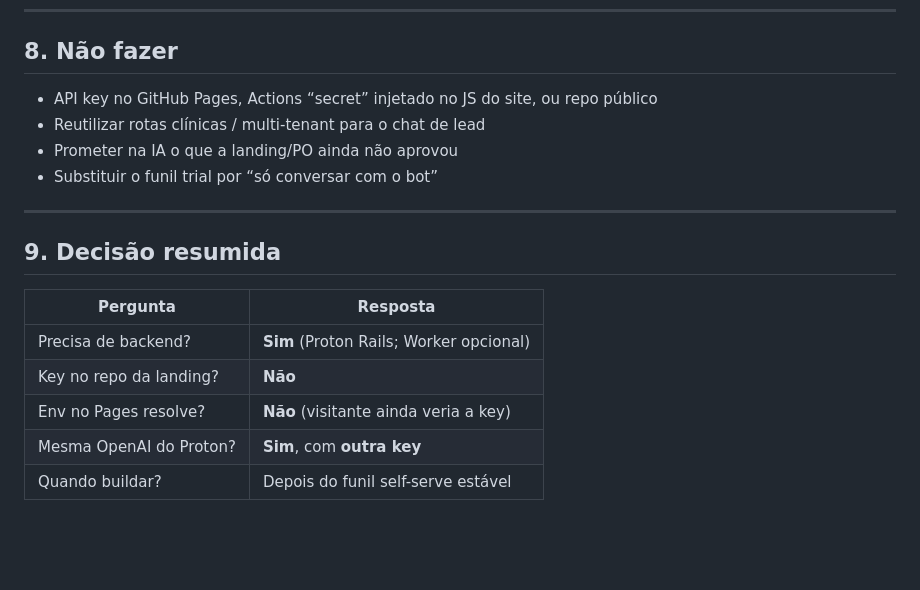
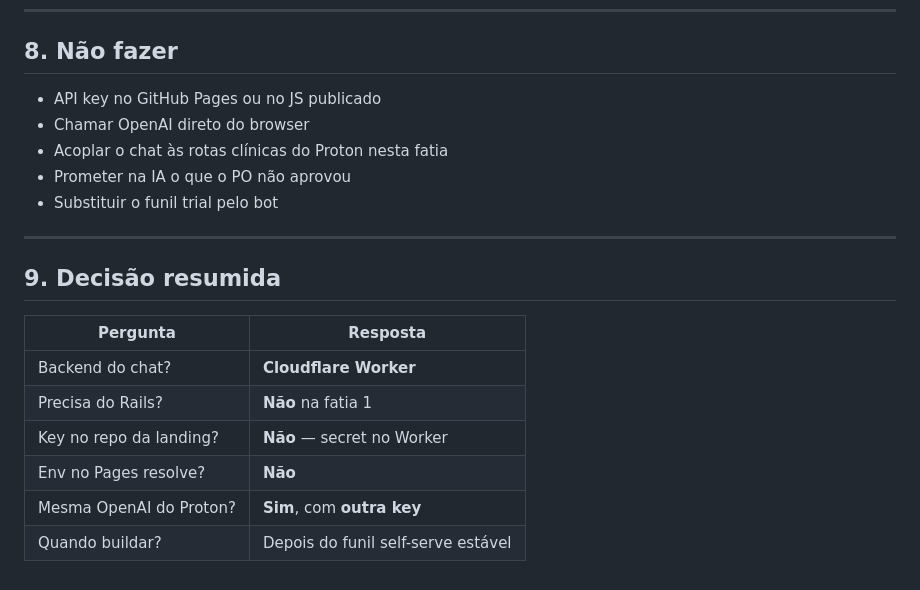
Before and after one commit to thiagolima86/proton.com, a Markdown page: docs/arquitetura-chat-leads.md, the part around one of its changes. Rendered like a GitHub page; blank space fills up the shorter version.

```diff
--- a/docs/arquitetura-chat-leads.md
+++ b/docs/arquitetura-chat-leads.md
@@ -131,10 +140,11 @@ Ordem sugerida **depois** de: WhatsApp real · `APP_URL` · signup trial (#163)
 
 ## 8. Não fazer
 
-- API key no GitHub Pages, Actions “secret” injetado no JS do site, ou repo público
-- Reutilizar rotas clínicas / multi-tenant para o chat de lead
-- Prometer na IA o que a landing/PO ainda não aprovou
-- Substituir o funil trial por “só conversar com o bot”
+- API key no GitHub Pages ou no JS publicado
+- Chamar OpenAI direto do browser
+- Acoplar o chat às rotas clínicas do Proton nesta fatia
+- Prometer na IA o que o PO não aprovou
+- Substituir o funil trial pelo bot
 
 ---
 
@@ -142,8 +152,9 @@ Ordem sugerida **depois** de: WhatsApp real · `APP_URL` · signup trial (#163)
 
 | Pergunta | Resposta |
 | --- | --- |
-| Precisa de backend? | **Sim** (Proton Rails; Worker opcional) |
-| Key no repo da landing? | **Não** |
-| Env no Pages resolve? | **Não** (visitante ainda veria a key) |
+| Backend do chat? | **Cloudflare Worker** |
+| Precisa do Rails? | **Não** na fatia 1 |
+| Key no repo da landing? | **Não** — secret no Worker |
+| Env no Pages resolve? | **Não** |
 | Mesma OpenAI do Proton? | **Sim**, com **outra key** |
 | Quando buildar? | Depois do funil self-serve estável |
```
Also changed, not shown: other parts of docs/arquitetura-chat-leads.md (+55 -46 lines), docs/stack.md (+1 -1 lines).
